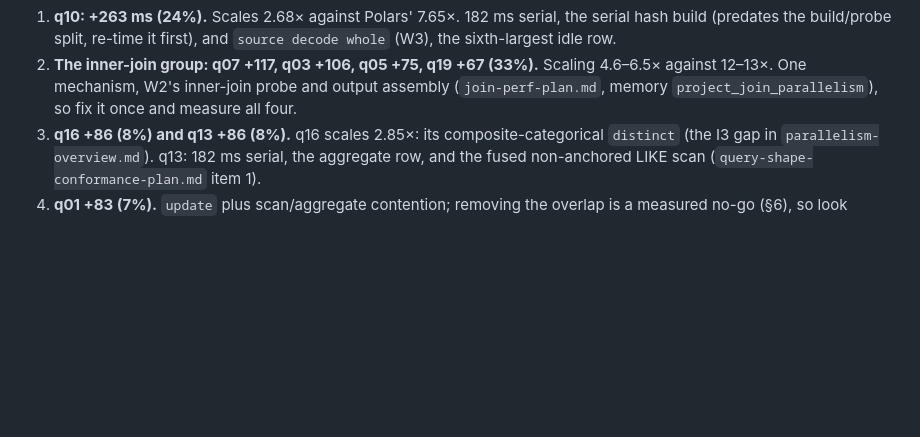
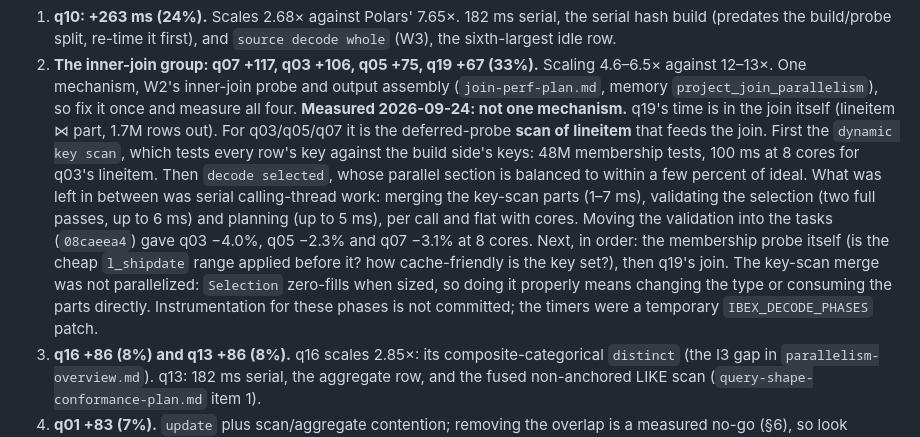
Before and after one commit to bobjansen/Ibex, a Markdown page: plans/beat-polars-plan.md, the part around the change. Drawn GitHub-style; blank space fills up the shorter version.

Commit message:
beat-polars: record what the inner-join group turned out to be
Co-Authored-By: Claude Opus 5.5 <noreply@anthropic.com>

```diff
--- a/plans/beat-polars-plan.md
+++ b/plans/beat-polars-plan.md
@@ -365,6 +365,22 @@ Order, by share of the 16-core gap:
    Scaling 4.6–6.5× against 12–13×. One mechanism, W2's inner-join probe and
    output assembly (`join-perf-plan.md`, memory `project_join_parallelism`),
    so fix it once and measure all four.
+   **Measured 2026-09-24: not one mechanism.** q19's time is in the join itself
+   (lineitem ⋈ part, 1.7M rows out). For q03/q05/q07 it is the deferred-probe
+   **scan of lineitem** that feeds the join. First the `dynamic key scan`, which
+   tests every row's key against the build side's keys: 48M membership tests,
+   100 ms at 8 cores for q03's lineitem. Then `decode selected`, whose parallel
+   section is balanced to within a few percent of ideal. What was left in
+   between was serial calling-thread work: merging the key-scan parts (1–7
+   ms), validating the selection (two full passes, up to 6 ms) and planning
+   (up to 5 ms), per call and flat with cores. Moving the validation into the
+   tasks (`08caeea4`) gave q03 −4.0%, q05 −2.3% and q07 −3.1% at 8 cores. Next,
+   in order: the membership probe itself (is the cheap `l_shipdate` range
+   applied before it? how cache-friendly is the key set?), then q19's join.
+   The key-scan merge was not parallelized: `Selection` zero-fills when sized,
+   so doing it properly means changing the type or consuming the parts
+   directly. Instrumentation for these phases is not committed; the timers
+   were a temporary `IBEX_DECODE_PHASES` patch.
 3. **q16 +86 (8%) and q13 +86 (8%).** q16 scales 2.85×: its
    composite-categorical `distinct` (the I3 gap in `parallelism-overview.md`).
    q13: 182 ms serial, the aggregate row, and the fused non-anchored LIKE scan
```
